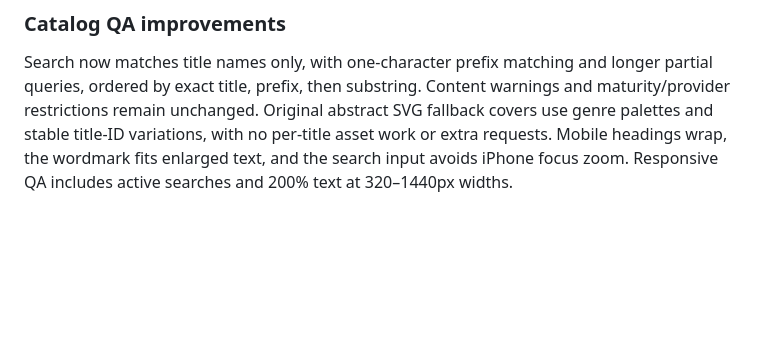
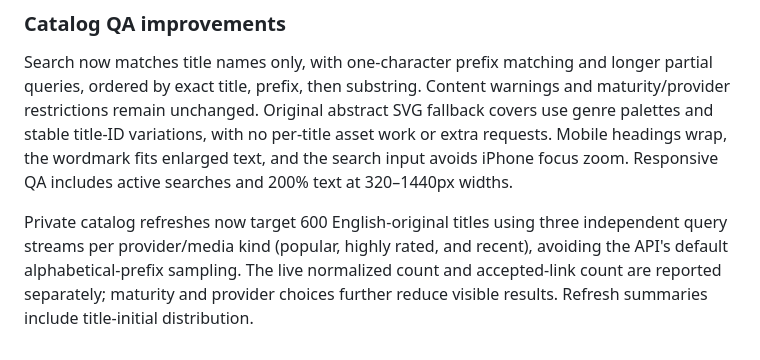
Before and after one commit to HaydenMay/Viewport, a Markdown page: README.md, the part around the change. GitHub-like rendering; blank space fills up the shorter version.

Commit message:
Document varied private catalog refresh and visible-title counts

```diff
--- a/README.md
+++ b/README.md
@@ -80,3 +80,5 @@ Results now explain why titles are hidden, and maturity-blocked searches have a
 ### Catalog QA improvements
 
 Search now matches title names only, with one-character prefix matching and longer partial queries, ordered by exact title, prefix, then substring. Content warnings and maturity/provider restrictions remain unchanged. Original abstract SVG fallback covers use genre palettes and stable title-ID variations, with no per-title asset work or extra requests. Mobile headings wrap, the wordmark fits enlarged text, and the search input avoids iPhone focus zoom. Responsive QA includes active searches and 200% text at 320–1440px widths.
+
+Private catalog refreshes now target 600 English-original titles using three independent query streams per provider/media kind (popular, highly rated, and recent), avoiding the API's default alphabetical-prefix sampling. The live normalized count and accepted-link count are reported separately; maturity and provider choices further reduce visible results. Refresh summaries include title-initial distribution.
```
Also changed, not shown: docs/private-catalog-transfer.md (+2 -2 lines).
